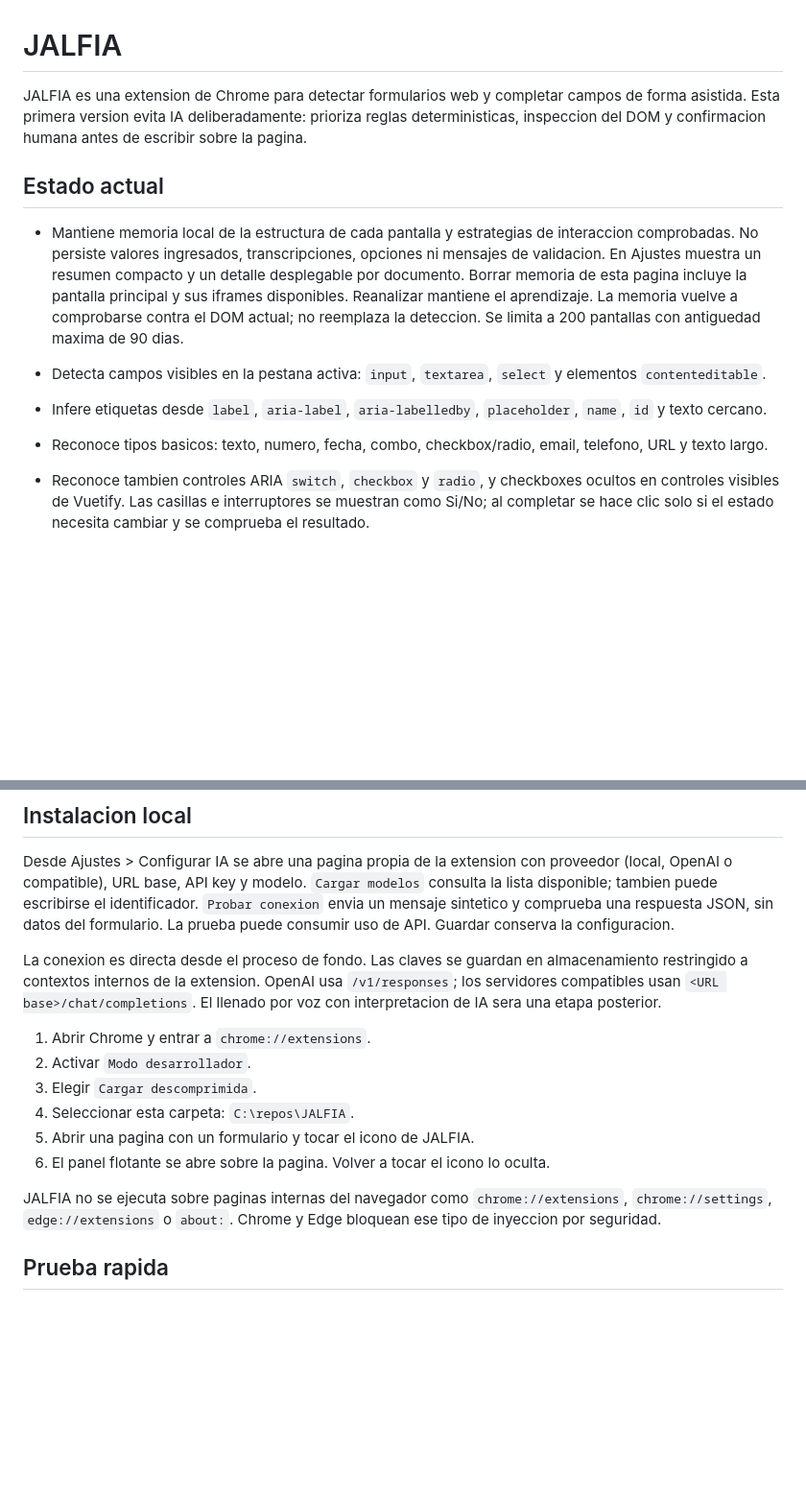
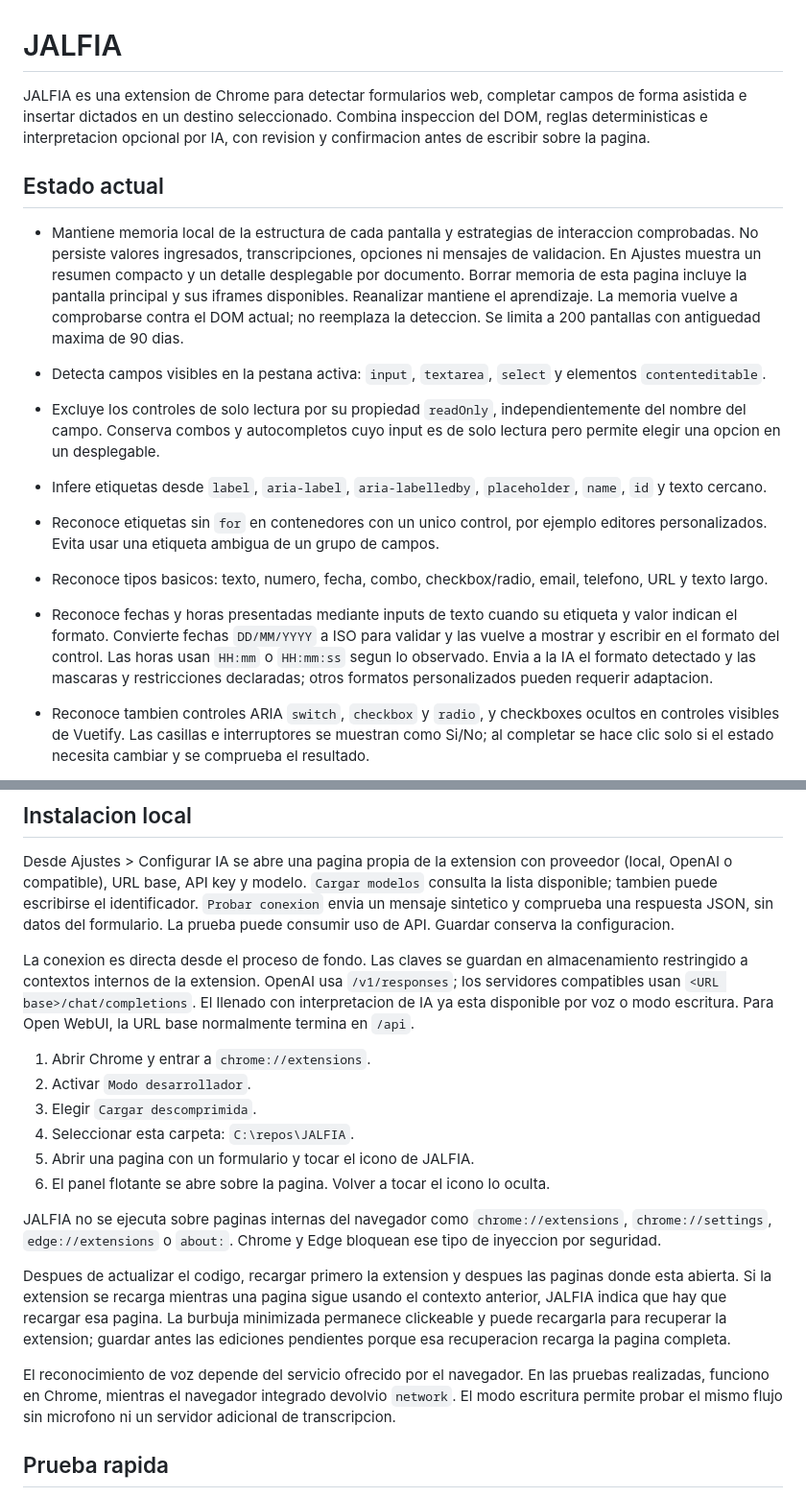
Before and after one commit to alexisrovezzi/JALFIA, a Markdown page: Readme.md, 2 parts joined by grey strips. Shown at 96% size. Drawn GitHub-style; blank space fills up the shorter version.

```diff
--- a/Readme.md
+++ b/Readme.md
@@ -1,14 +1,17 @@
 # JALFIA
 
-JALFIA es una extension de Chrome para detectar formularios web y completar campos de forma asistida. Esta primera version evita IA deliberadamente: prioriza reglas deterministicas, inspeccion del DOM y confirmacion humana antes de escribir sobre la pagina.
+JALFIA es una extension de Chrome para detectar formularios web, completar campos de forma asistida e insertar dictados en un destino seleccionado. Combina inspeccion del DOM, reglas deterministicas e interpretacion opcional por IA, con revision y confirmacion antes de escribir sobre la pagina.
 
 ## Estado actual
 
 - Mantiene memoria local de la estructura de cada pantalla y estrategias de interaccion comprobadas. No persiste valores ingresados, transcripciones, opciones ni mensajes de validacion. En Ajustes muestra un resumen compacto y un detalle desplegable por documento. Borrar memoria de esta pagina incluye la pantalla principal y sus iframes disponibles. Reanalizar mantiene el aprendizaje. La memoria vuelve a comprobarse contra el DOM actual; no reemplaza la deteccion. Se limita a 200 pantallas con antiguedad maxima de 90 dias.
 
 - Detecta campos visibles en la pestana activa: `input`, `textarea`, `select` y elementos `contenteditable`.
+- Excluye los controles de solo lectura por su propiedad `readOnly`, independientemente del nombre del campo. Conserva combos y autocompletos cuyo input es de solo lectura pero permite elegir una opcion en un desplegable.
 - Infere etiquetas desde `label`, `aria-label`, `aria-labelledby`, `placeholder`, `name`, `id` y texto cercano.
+- Reconoce etiquetas sin `for` en contenedores con un unico control, por ejemplo editores personalizados. Evita usar una etiqueta ambigua de un grupo de campos.
 - Reconoce tipos basicos: texto, numero, fecha, combo, checkbox/radio, email, telefono, URL y texto largo.
+- Reconoce fechas y horas presentadas mediante inputs de texto cuando su etiqueta y valor indican el formato. Convierte fechas `DD/MM/YYYY` a ISO para validar y las vuelve a mostrar y escribir en el formato del control. Las horas usan `HH:mm` o `HH:mm:ss` segun lo observado. Envia a la IA el formato detectado y las mascaras y restricciones declaradas; otros formatos personalizados pueden requerir adaptacion.
 - Reconoce tambien controles ARIA `switch`, `checkbox` y `radio`, y checkboxes ocultos en controles visibles de Vuetify. Las casillas e interruptores se muestran como Si/No; al completar se hace clic solo si el estado necesita cambiar y se comprueba el resultado.
 - El boton `Elegir el formulario o sector a analizar` permite resaltar y seleccionar un contenedor de campos para limitar el escaneo. Escape cancela la seleccion; el boton de restablecer vuelve al alcance automatico. Los menus asociados pueden seguir estando fuera del sector elegido.
 - El selector elige el control al hacer clic sobre el y el formulario completo al hacer clic en su fondo y muestra un borde azul con glow pulsante (sin animacion si se prefiere movimiento reducido). Mantener apretado y arrastrar permite delimitar un area: se incluyen los campos visibles que se superponen al recuadro. Para voz, un solo campo editable se usa como destino de dictado; varios campos se interpretan como un formulario limitado a esa seleccion. La misma seleccion por area esta disponible desde el boton de sector, sin iniciar el microfono.
@@ -29,7 +36,7 @@ JALFIA es una extension de Chrome para detectar formularios web y completar camp
 
 Desde Ajustes > Configurar IA se abre una pagina propia de la extension con proveedor (local, OpenAI o compatible), URL base, API key y modelo. `Cargar modelos` consulta la lista disponible; tambien puede escribirse el identificador. `Probar conexion` envia un mensaje sintetico y comprueba una respuesta JSON, sin datos del formulario. La prueba puede consumir uso de API. Guardar conserva la configuracion.
 
-La conexion es directa desde el proceso de fondo. Las claves se guardan en almacenamiento restringido a contextos internos de la extension. OpenAI usa `/v1/responses`; los servidores compatibles usan `<URL base>/chat/completions`. El llenado por voz con interpretacion de IA sera una etapa posterior.
+La conexion es directa desde el proceso de fondo. Las claves se guardan en almacenamiento restringido a contextos internos de la extension. OpenAI usa `/v1/responses`; los servidores compatibles usan `<URL base>/chat/completions`. El llenado con interpretacion de IA ya esta disponible por voz o modo escritura. Para Open WebUI, la URL base normalmente termina en `/api`.
 
 1. Abrir Chrome y entrar a `chrome://extensions`.
 2. Activar `Modo desarrollador`.
@@ -39,6 +46,10 @@ La conexion es directa desde el proceso de fondo. Las claves se guardan en almac
 6. El panel flotante se abre sobre la pagina. Volver a tocar el icono lo oculta.
 
 JALFIA no se ejecuta sobre paginas internas del navegador como `chrome://extensions`, `chrome://settings`, `edge://extensions` o `about:`. Chrome y Edge bloquean ese tipo de inyeccion por seguridad.
+
+Despues de actualizar el codigo, recargar primero la extension y despues las paginas donde esta abierta. Si la extension se recarga mientras una pagina sigue usando el contexto anterior, JALFIA indica que hay que recargar esa pagina. La burbuja minimizada permanece clickeable y puede recargarla para recuperar la extension; guardar antes las ediciones pendientes porque esa recuperacion recarga la pagina completa.
+
+El reconocimiento de voz depende del servicio ofrecido por el navegador. En las pruebas realizadas, funciono en Chrome, mientras el navegador integrado devolvio `network`. El modo escritura permite probar el mismo flujo sin microfono ni un servidor adicional de transcripcion.
 
 ## Prueba rapida
 
```
Also changed, not shown: other parts of Readme.md (+15 -3 lines).
